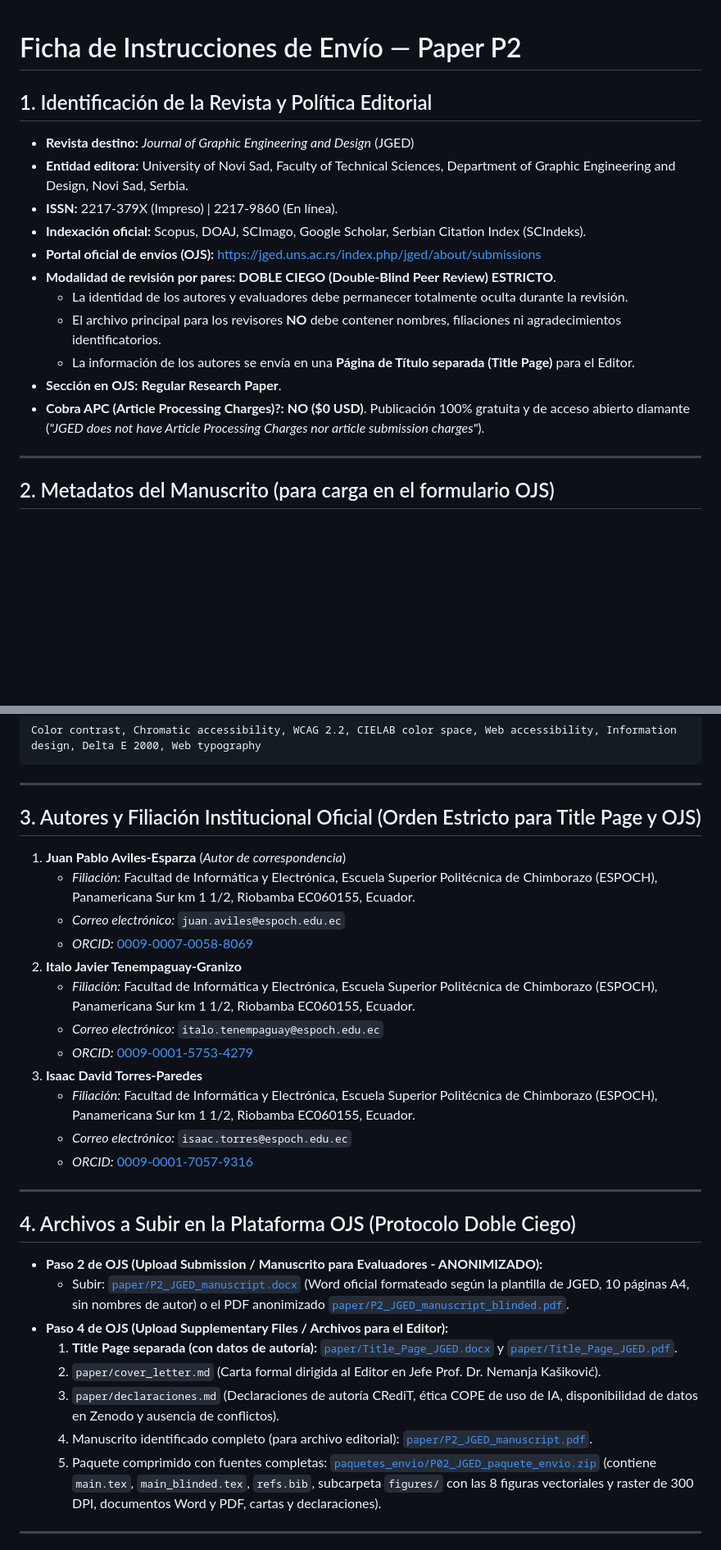
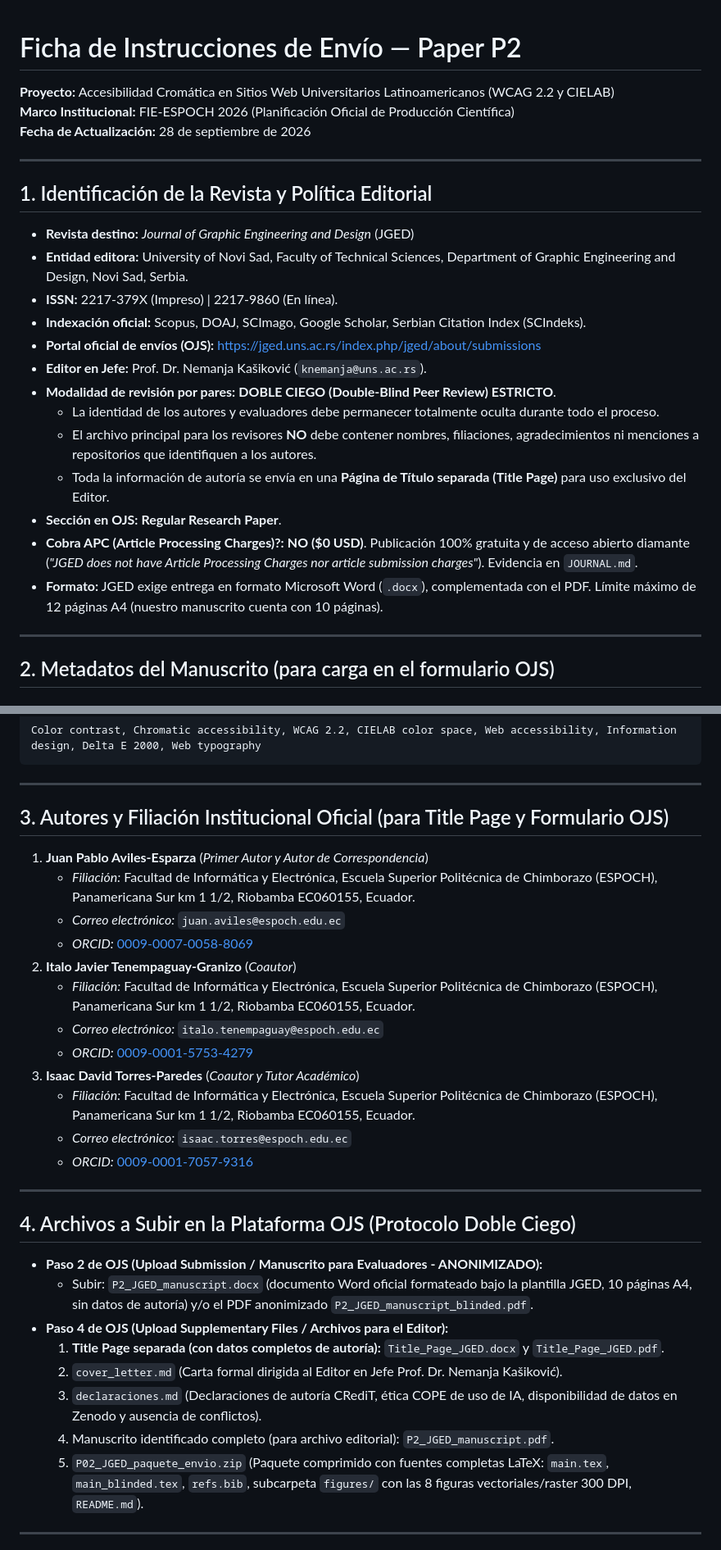
Before and after one commit to JuanAvilesP3/jged-contraste-cromatico, a Markdown page: ENVIO.md, 2 parts joined by grey strips. Shown at 82% size. Rendered like a GitHub page; blank space fills up the shorter version.

Commit message:
docs: actualizar ENVIO.md con directrices oficiales FIE-ESPOCH 2026 y nueva investigacion editorial

```diff
--- a/ENVIO.md
+++ b/ENVIO.md
@@ -1,4 +1,9 @@
 # Ficha de Instrucciones de Envío — Paper P2
+**Proyecto:** Accesibilidad Cromática en Sitios Web Universitarios Latinoamericanos (WCAG 2.2 y CIELAB)
+**Marco Institucional:** FIE-ESPOCH 2026 (Planificación Oficial de Producción Científica)
+**Fecha de Actualización:** 28 de septiembre de 2026
+
+---
 
 ## 1. Identificación de la Revista y Política Editorial
 - **Revista destino:** *Journal of Graphic Engineering and Design* (JGED)
@@ -6,12 +11,14 @@
 - **ISSN:** 2217-379X (Impreso) | 2217-9860 (En línea).
 - **Indexación oficial:** Scopus, DOAJ, SCImago, Google Scholar, Serbian Citation Index (SCIndeks).
 - **Portal oficial de envíos (OJS):** [https://jged.uns.ac.rs/index.php/jged/about/submissions](https://jged.uns.ac.rs/index.php/jged/about/submissions)
+- **Editor en Jefe:** Prof. Dr. Nemanja Kašiković (`knemanja@uns.ac.rs`).
 - **Modalidad de revisión por pares:** **DOBLE CIEGO (Double-Blind Peer Review) ESTRICTO**.
-  - La identidad de los autores y evaluadores debe permanecer totalmente oculta durante la revisión.
-  - El archivo principal para los revisores **NO** debe contener nombres, filiaciones ni agradecimientos identificatorios.
-  - La información de los autores se envía en una **Página de Título separada (Title Page)** para el Editor.
+  - La identidad de los autores y evaluadores debe permanecer totalmente oculta durante todo el proceso.
+  - El archivo principal para los revisores **NO** debe contener nombres, filiaciones, agradecimientos ni menciones a repositorios que identifiquen a los autores.
+  - Toda la información de autoría se envía en una **Página de Título separada (Title Page)** para uso exclusivo del Editor.
 - **Sección en OJS:** **Regular Research Paper**.
-- **Cobra APC (Article Processing Charges)?:** **NO ($0 USD)**. Publicación 100% gratuita y de acceso abierto diamante (*"JGED does not have Article Processing Charges nor article submission charges"*).
+- **Cobra APC (Article Processing Charges)?:** **NO ($0 USD)**. Publicación 100% gratuita y de acceso abierto diamante (*"JGED does not have Article Processing Charges nor article submission charges"*). Evidencia en `JOURNAL.md`.
+- **Formato:** JGED exige entrega en formato Microsoft Word (`.docx`), complementada con el PDF. Límite máximo de 12 páginas A4 (nuestro manuscrito cuenta con 10 páginas).
 
 ---
 
@@ -34,16 +41,16 @@ Color contrast, Chromatic accessibility, WCAG 2.2, CIELAB color space, Web acces
 
 ---
 
-## 3. Autores y Filiación Institucional Oficial (Orden Estricto para Title Page y OJS)
-1. **Juan Pablo Aviles-Esparza** (*Autor de correspondencia*)
+## 3. Autores y Filiación Institucional Oficial (para Title Page y Formulario OJS)
+1. **Juan Pablo Aviles-Esparza** (*Primer Autor y Autor de Correspondencia*)
    - *Filiación:* Facultad de Informática y Electrónica, Escuela Superior Politécnica de Chimborazo (ESPOCH), Panamericana Sur km 1 1/2, Riobamba EC060155, Ecuador.
    - *Correo electrónico:* `juan.aviles@espoch.edu.ec`
    - *ORCID:* [0009-0007-0058-8069](https://orcid.org/0009-0007-0058-8069)
-2. **Italo Javier Tenempaguay-Granizo**
+2. **Italo Javier Tenempaguay-Granizo** (*Coautor*)
    - *Filiación:* Facultad de Informática y Electrónica, Escuela Superior Politécnica de Chimborazo (ESPOCH), Panamericana Sur km 1 1/2, Riobamba EC060155, Ecuador.
    - *Correo electrónico:* `italo.tenempaguay@espoch.edu.ec`
    - *ORCID:* [0009-0001-5753-4279](https://orcid.org/0009-0001-5753-4279)
-3. **Isaac David Torres-Paredes**
+3. **Isaac David Torres-Paredes** (*Coautor y Tutor Académico*)
    - *Filiación:* Facultad de Informática y Electrónica, Escuela Superior Politécnica de Chimborazo (ESPOCH), Panamericana Sur km 1 1/2, Riobamba EC060155, Ecuador.
    - *Correo electrónico:* `isaac.torres@espoch.edu.ec`
    - *ORCID:* [0009-0001-7057-9316](https://orcid.org/0009-0001-7057-9316)
@@ -52,13 +59,13 @@ Color contrast, Chromatic accessibility, WCAG 2.2, CIELAB color space, Web acces
 
 ## 4. Archivos a Subir en la Plataforma OJS (Protocolo Doble Ciego)
 - **Paso 2 de OJS (Upload Submission / Manuscrito para Evaluadores - ANONIMIZADO):**
-  - Subir: [`paper/P2_JGED_manuscript.docx`](file:///c:/Users/Juan/Desktop/PAPERS/02-jged-contraste-cromatico/paper/P2_JGED_manuscript.docx) (Word oficial formateado según la plantilla de JGED, 10 páginas A4, sin nombres de autor) o el PDF anonimizado [`paper/P2_JGED_manuscript_blinded.pdf`](file:///c:/Users/Juan/Desktop/PAPERS/02-jged-contraste-cromatico/paper/P2_JGED_manuscript_blinded.pdf).
+  - Subir: `P2_JGED_manuscript.docx` (documento Word oficial formateado bajo la plantilla JGED, 10 páginas A4, sin datos de autoría) y/o el PDF anonimizado `P2_JGED_manuscript_blinded.pdf`.
 - **Paso 4 de OJS (Upload Supplementary Files / Archivos para el Editor):**
-  1. **Title Page separada (con datos de autoría):** [`paper/Title_Page_JGED.docx`](file:///c:/Users/Juan/Desktop/PAPERS/02-jged-contraste-cromatico/paper/Title_Page_JGED.docx) y [`paper/Title_Page_JGED.pdf`](file:///c:/Users/Juan/Desktop/PAPERS/02-jged-contraste-cromatico/paper/Title_Page_JGED.pdf).
-  2. `paper/cover_letter.md` (Carta formal dirigida al Editor en Jefe Prof. Dr. Nemanja Kašiković).
-  3. `paper/declaraciones.md` (Declaraciones de autoría CRediT, ética COPE de uso de IA, disponibilidad de datos en Zenodo y ausencia de conflictos).
-  4. Manuscrito identificado completo (para archivo editorial): [`paper/P2_JGED_manuscript.pdf`](file:///c:/Users/Juan/Desktop/PAPERS/02-jged-contraste-cromatico/paper/P2_JGED_manuscript.pdf).
-  5. Paquete comprimido con fuentes completas: [`paquetes_envio/P02_JGED_paquete_envio.zip`](file:///c:/Users/Juan/Desktop/PAPERS/paquetes_envio/P02_JGED_paquete_envio.zip) (contiene `main.tex`, `main_blinded.tex`, `refs.bib`, subcarpeta `figures/` con las 8 figuras vectoriales y raster de 300 DPI, documentos Word y PDF, cartas y declaraciones).
+  1. **Title Page separada (con datos completos de autoría):** `Title_Page_JGED.docx` y `Title_Page_JGED.pdf`.
+  2. `cover_letter.md` (Carta formal dirigida al Editor en Jefe Prof. Dr. Nemanja Kašiković).
+  3. `declaraciones.md` (Declaraciones de autoría CRediT, ética COPE de uso de IA, disponibilidad de datos en Zenodo y ausencia de conflictos).
+  4. Manuscrito identificado completo (para archivo editorial): `P2_JGED_manuscript.pdf`.
+  5. `P02_JGED_paquete_envio.zip` (Paquete comprimido con fuentes completas LaTeX: `main.tex`, `main_blinded.tex`, `refs.bib`, subcarpeta `figures/` con las 8 figuras vectoriales/raster 300 DPI, `README.md`).
 
 ---
 
```
Also changed, not shown: other parts of ENVIO.md (+10 -7 lines).
